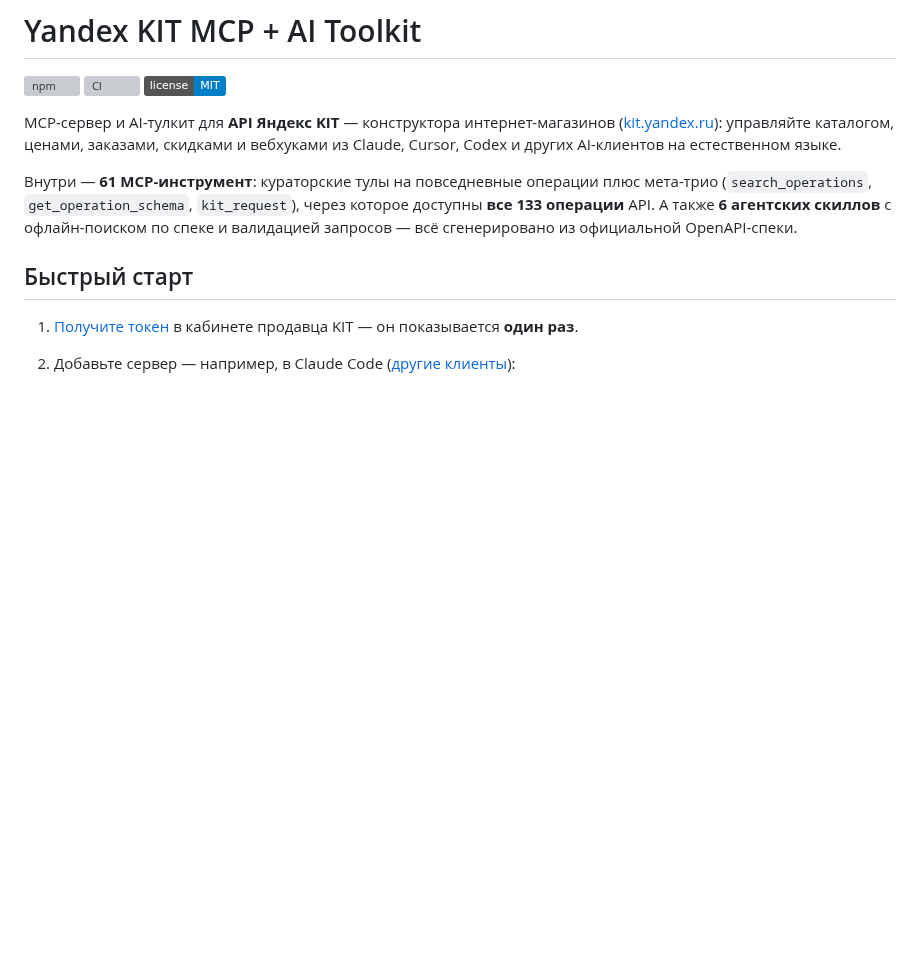
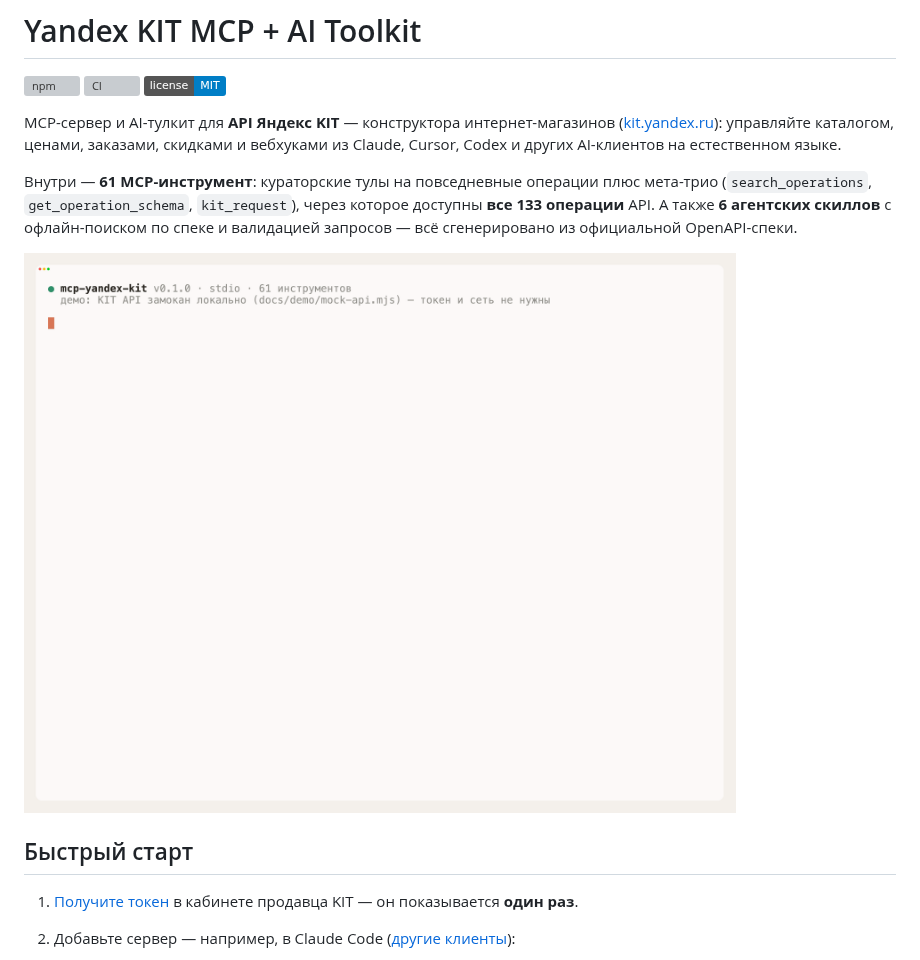
Before and after one commit to ztemerbekov/a1-yandex-kit-skills, a Markdown page: README.md, the part around the change. Rendered like a GitHub page; pictures changed too: docs/demo.gif (added); badges without logos; blank space fills up the shorter version; grey boxes are pictures that could not be loaded.

Commit message:
Add VHS demo: real MCP session against a local mock KIT API
docs/demo/mock-api.mjs (127.0.0.1 only, spec-shaped fixtures, real error contract),
docs/demo/run.mjs (MCP SDK client over stdio: get_store, list_products, kit_request
GetOrders, search_operations, get_operation_schema), docs/demo.tape -> docs/demo.gif
(565 KB), embedded in README.

🤖 Generated with Claude Code

```diff
--- a/README.md
+++ b/README.md
@@ -7,6 +7,8 @@
 MCP-сервер и AI-тулкит для **API Яндекс KIT** — конструктора интернет-магазинов ([kit.yandex.ru](https://kit.yandex.ru)): управляйте каталогом, ценами, заказами, скидками и вебхуками из Claude, Cursor, Codex и других AI-клиентов на естественном языке.
 
 Внутри — **61 MCP-инструмент**: кураторские тулы на повседневные операции плюс мета-трио (`search_operations`, `get_operation_schema`, `kit_request`), через которое доступны **все 133 операции** API. А также **6 агентских скиллов** с офлайн-поиском по спеке и валидацией запросов — всё сгенерировано из официальной OpenAPI-спеки.
+
+![Демо: настоящая MCP-сессия mcp-yandex-kit — магазин, каталог, заказы и мета-инструменты](docs/demo.gif)
 
 ## Быстрый старт
 
```
Also changed, not shown: 3 other files.
